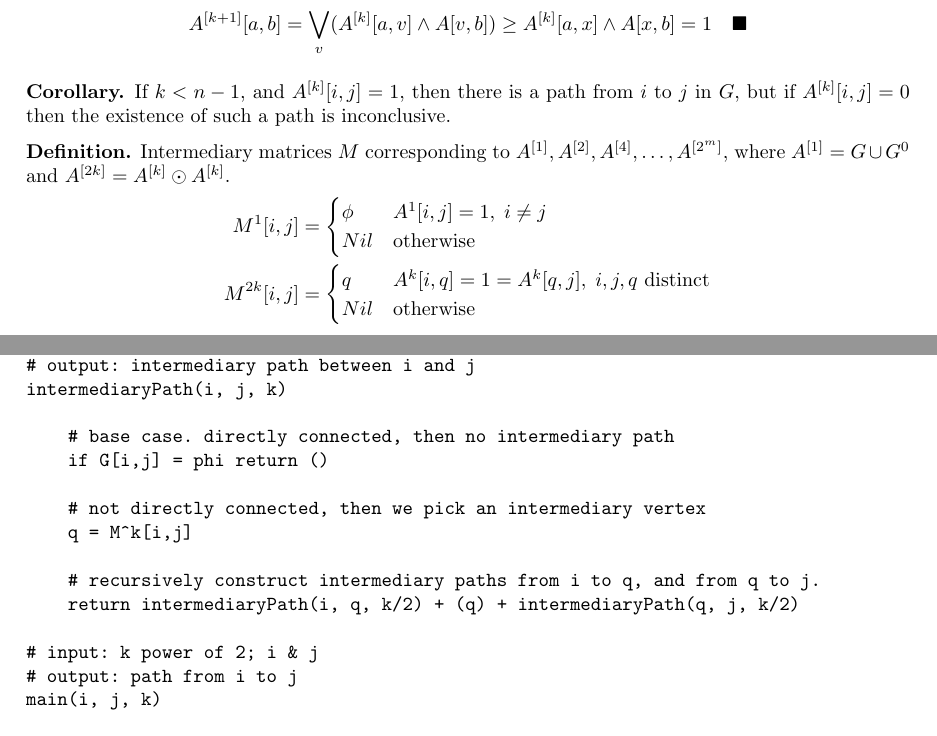
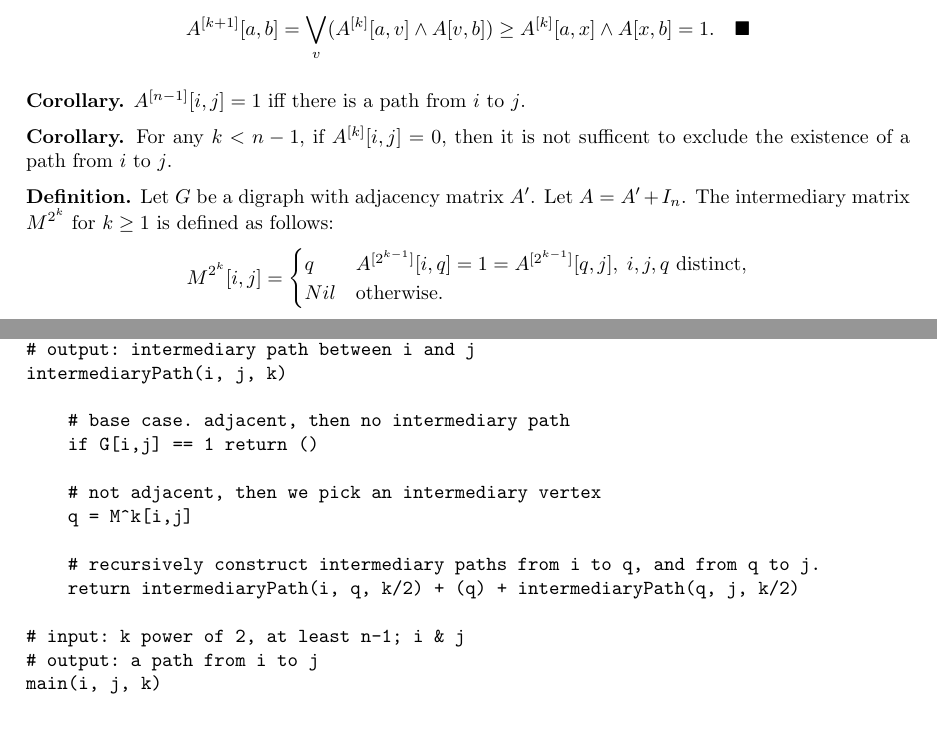
Before and after one commit to mostafatouny/uncertainty-paper, a LaTeX paper (main.tex, which reads section/algorithm.tex): two parts of pages 10 and 11 of 21, joined at a grey line, cut so that both start at the same text. Compiled offline with pdfLaTeX.

Commit message:
Fri Dec 12 05:52:58 PM EET 2025

```diff
--- a/section/algorithm.tex
+++ b/section/algorithm.tex
@@ -70,20 +70,22 @@ $(\rightarrow)$ Suppose $A^{[k+1]}[a,b] = 1$. Then there exists some $v$ with $A
 
 $(\leftarrow)$ Suppose there is a walk from $a$ to $b$ in $G$ of length at most $k+1$. Decompose it into a walk $w$ of length at most $k$ and a walk $w'$ of length at most $1$. Call $w = (a, \dots, x)$ and $w' = (x, \dots, b)$. It follows
 $$
-A^{[k+1]}[a,b] = \bigvee_{v}(A^{[k]}[a,v] \land A[v,b]) \ge A^{[k]}[a,x] \land A[x,b] = 1 \quad \blacksquare
+A^{[k+1]}[a,b] = \bigvee_{v}(A^{[k]}[a,v] \land A[v,b]) \ge A^{[k]}[a,x] \land A[x,b] = 1. \quad \blacksquare
 $$
 
-\textbf{Corollary.} If $k < n-1$, and $A^{[k]}[i,j] = 1$, then there is a path from $i$ to $j$ in $G$, but if $A^{[k]}[i,j] = 0$ then the existence of such a path is inconclusive.
+\textbf{Corollary.} $A^{[n-1]}[i,j] = 1$ iff there is a path from $i$ to $j$.
 
-\textbf{Definition.} Intermediary matrices $M$ corresponding to $A^{[1]}, A^{[2]}, A^{[4]}, \dots, A^{[2^m]}$, where $A^{[1]} = G \cup G^0$ and $A^{[2k]} = A^{[k]} \odot A^{[k]}$.
+\textbf{Corollary.} For any $k < n-1$, if $A^{[k]}[i,j] = 0$, then it is not sufficent to exclude the existence of a path from $i$ to $j$.
+
+\textbf{Definition.} Let $G$ be a digraph with adjacency matrix $A'$. Let $A = A' + I_n$. The intermediary matrix $M^{2^k}$ for $k \geq 1$ is defined as follows: %corresponding to $A^{[1]}, A^{[2]}, A^{[4]}, \dots, A^{[2^m]}$, where $A^{[1]}$ corresponds to $G \cup G^0$ %and $A^{[2k]} = A^{[k]} \odot A^{[k]}$.
 \begin{align*}
-M^1[i,j] &= \begin{cases}
-      \phi & A^1[i,j]=1, \; i \neq j \\
-      Nil & \text{otherwise}
-    \end{cases} \\
-M^{2k}[i,j] &= \begin{cases}
-      q & A^k[i,q] = 1 = A^k[q,j], \; i,j,q \text{ distinct} \\
-      Nil & \text{otherwise}
+% M^1[i,j] &= \begin{cases}
+%     \phi & A^{[1]}[i,j]=1, \; i \neq j \\
+%       Nil & \text{otherwise}
+%     \end{cases} \\
+M^{2^k}[i,j] &= \begin{cases}
+    q & A^{[2^{k-1}]}[i,q] = 1 = A^{[2^{k-1}]}[q,j], \; i,j,q \text{ distinct,} \\
+      Nil & \text{otherwise.}
     \end{cases}
 \end{align*}
 
@@ -100,27 +102,27 @@ a constructed path from vertex $i$ to $j$ is returned.
 # output: intermediary path between i and j
 intermediaryPath(i, j, k)
 
-    # base case. directly connected, then no intermediary path
-    if G[i,j] = phi return ()
+    # base case. adjacent, then no intermediary path
+    if G[i,j] == 1 return ()
 
-    # not directly connected, then we pick an intermediary vertex
+    # not adjacent, then we pick an intermediary vertex
     q = M^k[i,j]
 
     # recursively construct intermediary paths from i to q, and from q to j.
     return intermediaryPath(i, q, k/2) + (q) + intermediaryPath(q, j, k/2)
 
-# input: k power of 2; i & j
-# output: path from i to j
+# input: k power of 2, at least n-1; i & j
+# output: a path from i to j
 main(i, j, k)
 
     # trivial path
     if i == j return (i)
 
-    # directly connected
+    # adjacent
     if G[i,j] == 1:
         return (i, j)
 
-    # if not directly connected, and no intermediary vertex exists,
+    # if not adjacent, and no intermediary vertex exists,
     # then no path exists
     if M^k[i,j] == Nil return Nil
 
```
Also changed, not shown: main.pdf.
